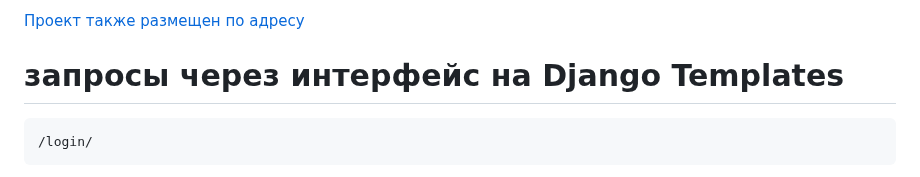
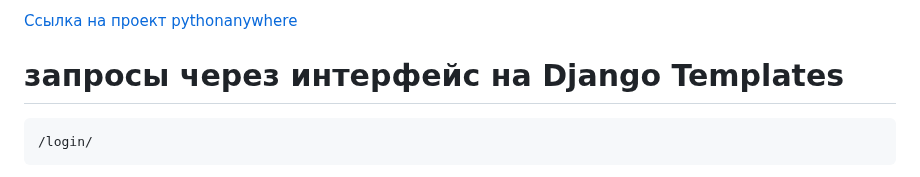
Before and after one commit to Ydtalel/Hammer_Systems, a Markdown page: README.md, the part around the change. GitHub-like rendering.

```diff
--- a/README.md
+++ b/README.md
@@ -1,4 +1,4 @@
-[Проект также размещен по адресу](http://yurchik.pythonanywhere.com)
+[Ссылка на проект pythonanywhere ](http://yurchik.pythonanywhere.com)
 
 
 # запросы через интерфейс на Django Templates
```
